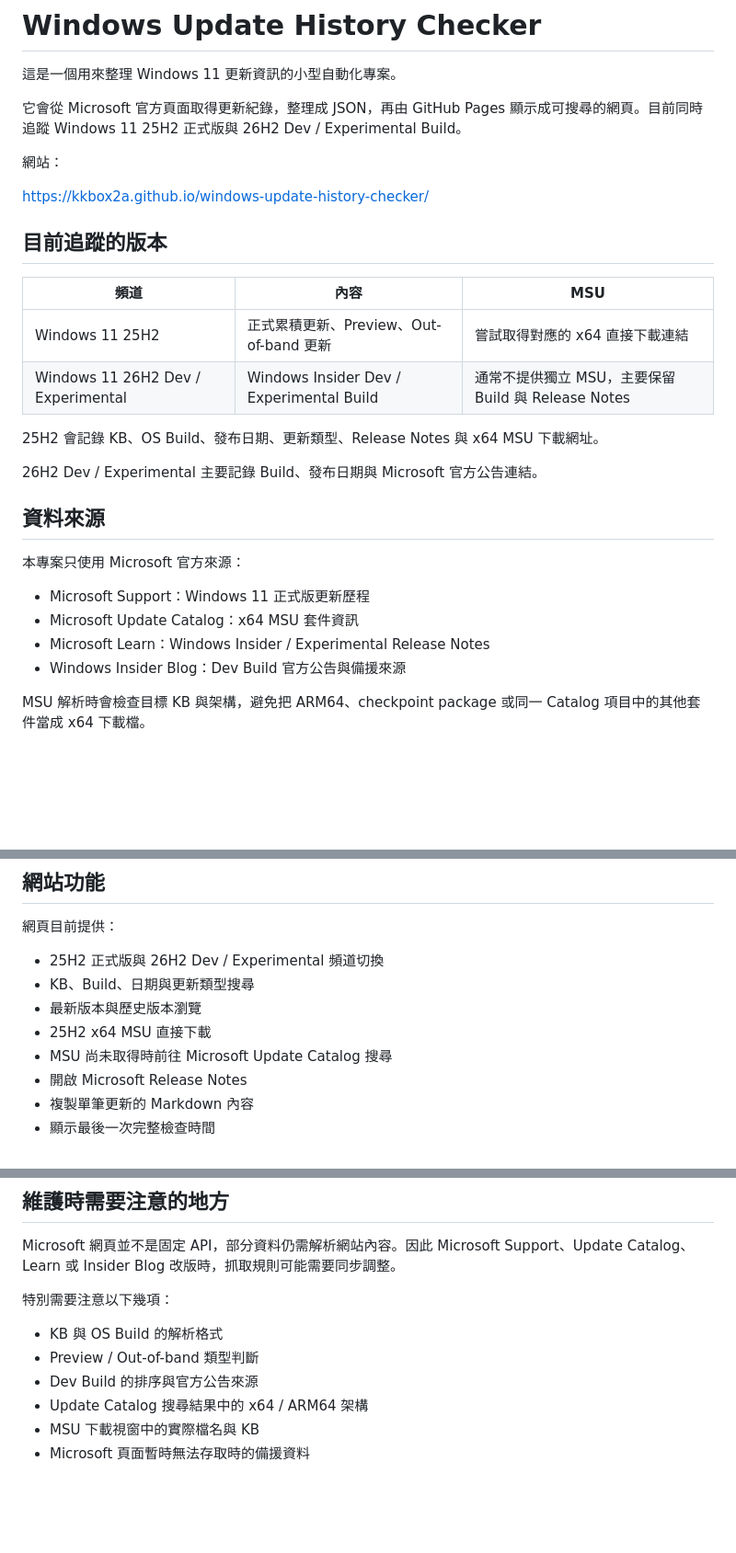
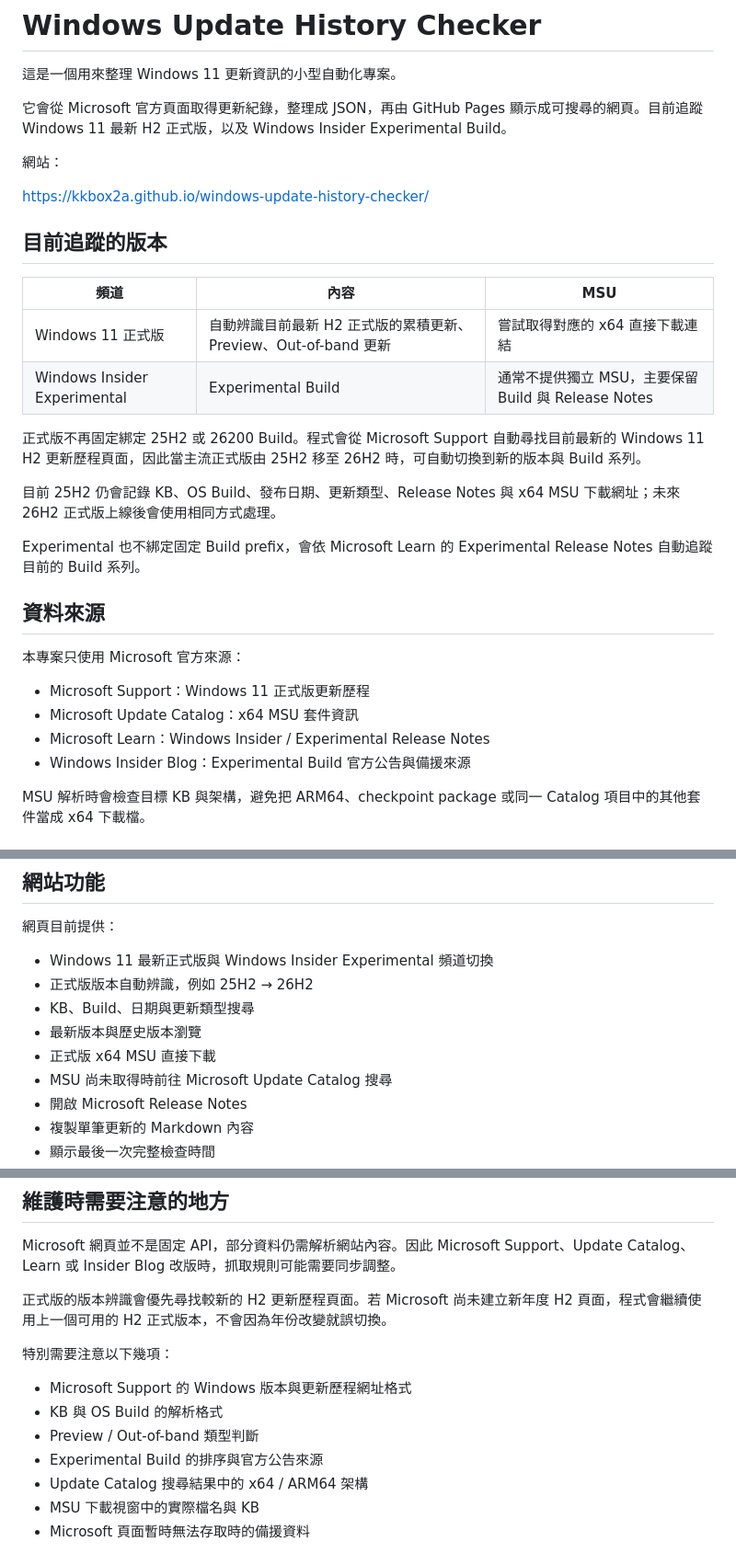
Before and after one commit to kkbox2a/windows-update-history-checker, a Markdown page: README.md, 3 parts joined by grey strips. Shown at 92% size. GitHub-like rendering; blank space fills up the shorter version.

Commit message:
docs: describe automatic stable H2 tracking

```diff
--- a/README.md
+++ b/README.md
@@ -2,7 +2,7 @@
 
 這是一個用來整理 Windows 11 更新資訊的小型自動化專案。
 
-它會從 Microsoft 官方頁面取得更新紀錄，整理成 JSON，再由 GitHub Pages 顯示成可搜尋的網頁。目前同時追蹤 Windows 11 25H2 正式版與 26H2 Dev / Experimental Build。
+它會從 Microsoft 官方頁面取得更新紀錄，整理成 JSON，再由 GitHub Pages 顯示成可搜尋的網頁。目前追蹤 Windows 11 最新 H2 正式版，以及 Windows Insider Experimental Build。
 
 網站：
 
@@ -12,12 +12,14 @@ https://kkbox2a.github.io/windows-update-history-checker/
 
 | 頻道 | 內容 | MSU |
 |---|---|---|
-| Windows 11 25H2 | 正式累積更新、Preview、Out-of-band 更新 | 嘗試取得對應的 x64 直接下載連結 |
-| Windows 11 26H2 Dev / Experimental | Windows Insider Dev / Experimental Build | 通常不提供獨立 MSU，主要保留 Build 與 Release Notes |
+| Windows 11 正式版 | 自動辨識目前最新 H2 正式版的累積更新、Preview、Out-of-band 更新 | 嘗試取得對應的 x64 直接下載連結 |
+| Windows Insider Experimental | Experimental Build | 通常不提供獨立 MSU，主要保留 Build 與 Release Notes |
 
-25H2 會記錄 KB、OS Build、發布日期、更新類型、Release Notes 與 x64 MSU 下載網址。
+正式版不再固定綁定 25H2 或 26200 Build。程式會從 Microsoft Support 自動尋找目前最新的 Windows 11 H2 更新歷程頁面，因此當主流正式版由 25H2 移至 26H2 時，可自動切換到新的版本與 Build 系列。
 
-26H2 Dev / Experimental 主要記錄 Build、發布日期與 Microsoft 官方公告連結。
+目前 25H2 仍會記錄 KB、OS Build、發布日期、更新類型、Release Notes 與 x64 MSU 下載網址；未來 26H2 正式版上線後會使用相同方式處理。
+
+Experimental 也不綁定固定 Build prefix，會依 Microsoft Learn 的 Experimental Release Notes 自動追蹤目前的 Build 系列。
 
 ## 資料來源
 
@@ -26,7 +28,7 @@ https://kkbox2a.github.io/windows-update-history-checker/
 - Microsoft Support：Windows 11 正式版更新歷程
 - Microsoft Update Catalog：x64 MSU 套件資訊
 - Microsoft Learn：Windows Insider / Experimental Release Notes
-- Windows Insider Blog：Dev Build 官方公告與備援來源
+- Windows Insider Blog：Experimental Build 官方公告與備援來源
 
 MSU 解析時會檢查目標 KB 與架構，避免把 ARM64、checkpoint package 或同一 Catalog 項目中的其他套件當成 x64 下載檔。
 
@@ -64,10 +66,11 @@ docs/data/updates.json
 
 網頁目前提供：
 
-- 25H2 正式版與 26H2 Dev / Experimental 頻道切換
+- Windows 11 最新正式版與 Windows Insider Experimental 頻道切換
+- 正式版版本自動辨識，例如 25H2 → 26H2
 - KB、Build、日期與更新類型搜尋
 - 最新版本與歷史版本瀏覽
-- 25H2 x64 MSU 直接下載
+- 正式版 x64 MSU 直接下載
 - MSU 尚未取得時前往 Microsoft Update Catalog 搜尋
 - 開啟 Microsoft Release Notes
 - 複製單筆更新的 Markdown 內容
@@ -192,11 +195,14 @@ http://localhost:8000
 
 Microsoft 網頁並不是固定 API，部分資料仍需解析網站內容。因此 Microsoft Support、Update Catalog、Learn 或 Insider Blog 改版時，抓取規則可能需要同步調整。
 
+正式版的版本辨識會優先尋找較新的 H2 更新歷程頁面。若 Microsoft 尚未建立新年度 H2 頁面，程式會繼續使用上一個可用的 H2 正式版本，不會因為年份改變就誤切換。
+
 特別需要注意以下幾項：
 
+- Microsoft Support 的 Windows 版本與更新歷程網址格式
 - KB 與 OS Build 的解析格式
 - Preview / Out-of-band 類型判斷
-- Dev Build 的排序與官方公告來源
+- Experimental Build 的排序與官方公告來源
 - Update Catalog 搜尋結果中的 x64 / ARM64 架構
 - MSU 下載視窗中的實際檔名與 KB
 - Microsoft 頁面暫時無法存取時的備援資料
```
